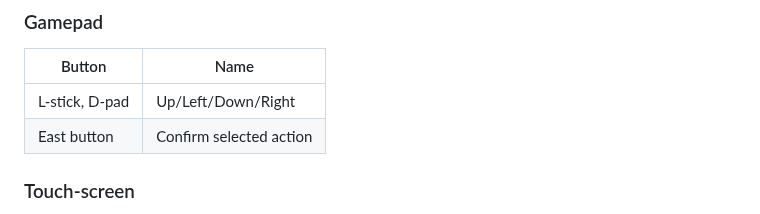
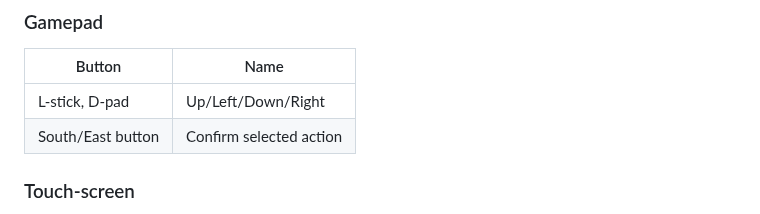
Before and after one commit to UCM-PVLI-Grupo-3/Project, a Markdown page: GDD.md, the part around the change. GitHub-like rendering.

```diff
--- a/GDD.md
+++ b/GDD.md
@@ -32,7 +32,7 @@ The game controls are mostly UI-based. They should be quite deducible for a play
 | Button         | Name                    |
 | -------------- | ----------------------- |
 | L-stick, D-pad | Up/Left/Down/Right      |
-| East button    | Confirm selected action |
+| South/East button    | Confirm selected action |
 
 
 ### Touch-screen
```
